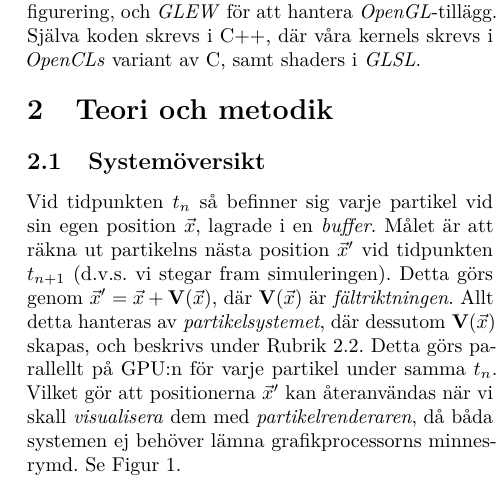
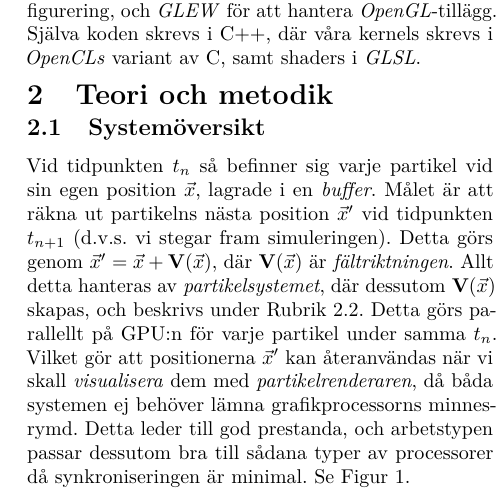
Before and after one commit to CaffeineViking/cnpf, a LaTeX document (docs/cnpf.tex): part of one column of page 1 of 3, cut so that both start at the same text. Compiled offline with pdfLaTeX.

Commit message:
Expanded on the benefits of GPU-computing.

```diff
--- a/docs/cnpf.tex
+++ b/docs/cnpf.tex
@@ -71,11 +71,12 @@ labelfont=bf,singlelinecheck=off,labelsep=space}
 
     Den preliminära arbetsprocessen gick ut på att vi parprogrammerade med versionshantering via \textit{Git}. För att realisera partikelsystemet valde vi att använda \textit{OpenCL} för partikelberäkningar, \textit{OpenGL} för rendering, \textit{GLFW} för fönsterhantering, \textit{AntTweakbar} för ``run-time'' konfigurering, och \textit{GLEW} för att hantera \textit{OpenGL}-tillägg. Själva koden skrevs i C++, där våra kernels skrevs i \textit{OpenCLs} variant av C, samt shaders i \textit{GLSL}.
 
-    \vspace{-0.4cm}
+    \vspace{-0.5cm}
     \section{Teori och metodik}
+    \vspace{-0.3cm}
     \subsection{Systemöversikt}
 
-    Vid tidpunkten \(t_n\) så befinner sig varje partikel vid sin egen position \(\vec{x}\), lagrade i en \emph{buffer}. Målet är att räkna ut partikelns nästa position \(\vec{x}'\) vid tidpunkten \(t_{n+1}\) (d.v.s. vi stegar fram simuleringen). Detta görs genom \(\vec{x}' = \vec{x} + \mathbf{V}(\vec{x})\), där \(\mathbf{V}(\vec{x})\) är \emph{fältriktningen}. Allt detta hanteras av \emph{partikelsystemet}, där dessutom \(\mathbf{V}(\vec{x})\) skapas, och beskrivs under Rubrik~\ref{sec:partikelsystemet}. Detta görs parallellt på GPU:n för varje partikel under samma \(t_n\). Vilket gör att positionerna \(\vec{x}'\) kan återanvändas när vi skall \emph{visualisera} dem med \emph{partikelrenderaren}, då båda systemen ej behöver lämna grafikprocessorns minnesrymd. Se Figur~\ref{fig:system}.
+    Vid tidpunkten \(t_n\) så befinner sig varje partikel vid sin egen position \(\vec{x}\), lagrade i en \emph{buffer}. Målet är att räkna ut partikelns nästa position \(\vec{x}'\) vid tidpunkten \(t_{n+1}\) (d.v.s. vi stegar fram simuleringen). Detta görs genom \(\vec{x}' = \vec{x} + \mathbf{V}(\vec{x})\), där \(\mathbf{V}(\vec{x})\) är \emph{fältriktningen}. Allt detta hanteras av \emph{partikelsystemet}, där dessutom \(\mathbf{V}(\vec{x})\) skapas, och beskrivs under Rubrik~\ref{sec:partikelsystemet}. Detta görs parallellt på GPU:n för varje partikel under samma \(t_n\). Vilket gör att positionerna \(\vec{x}'\) kan återanvändas när vi skall \emph{visualisera} dem med \emph{partikelrenderaren}, då båda systemen ej behöver lämna grafikprocessorns minnesrymd. Detta leder till god prestanda, och arbetstypen passar dessutom bra till sådana typer av processorer då synkroniseringen är minimal. Se Figur~\ref{fig:system}.
 
     \begin{figure}[H]
     \center
```
